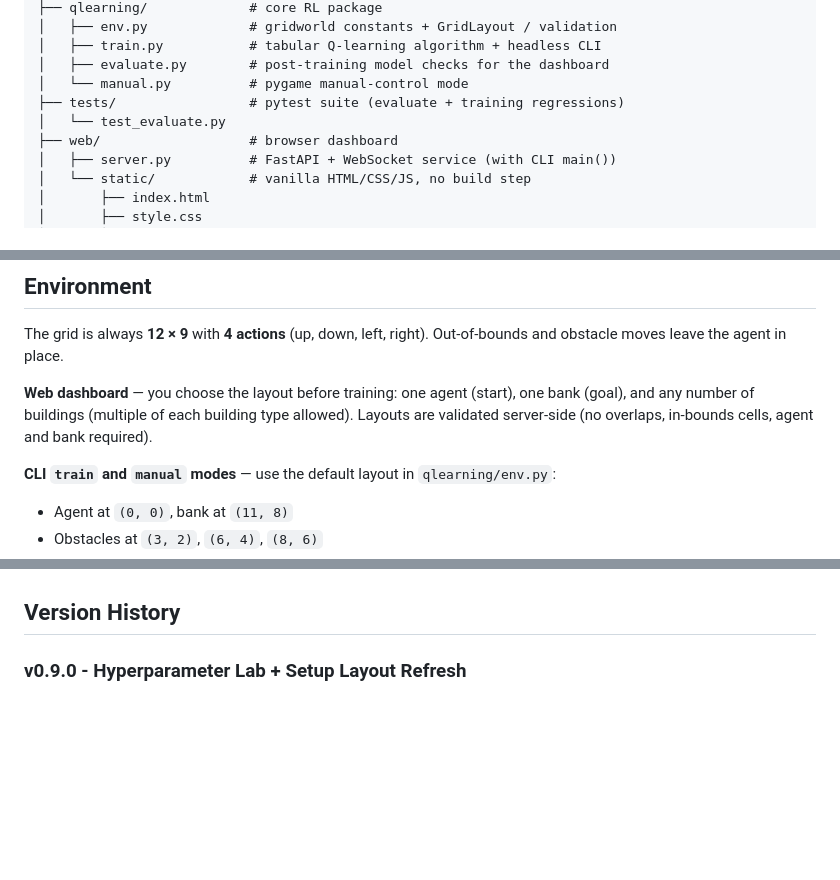
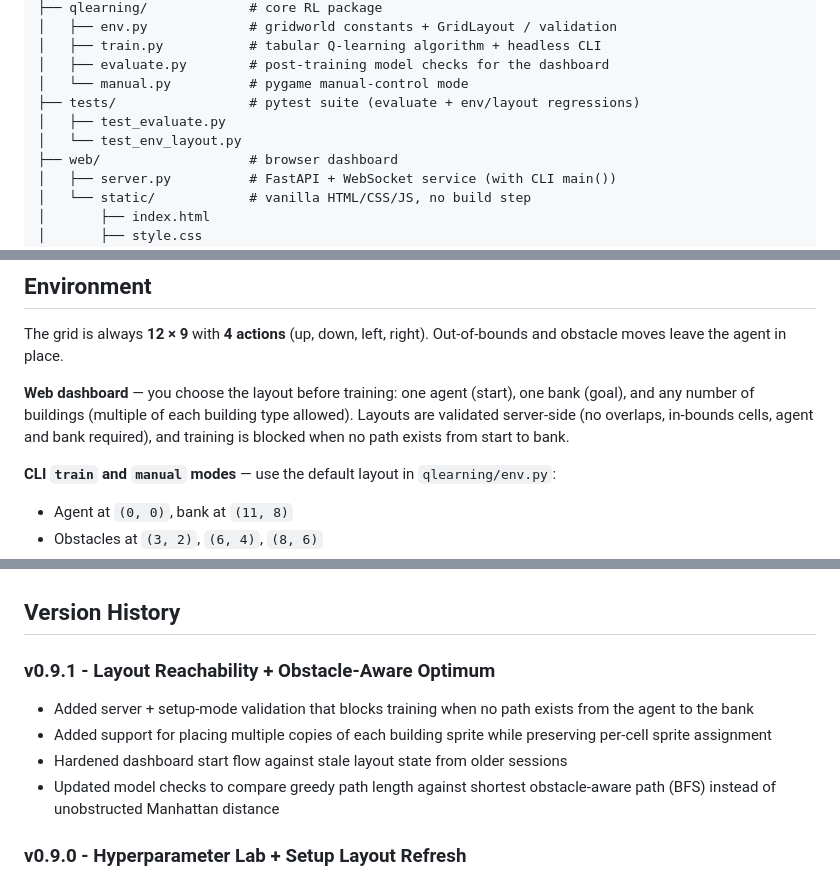
Before and after one commit to KaranChawlaD/Q-Learning-Dashboard, a Markdown page: README.md, 3 parts joined by grey strips. GitHub-like rendering; blank space fills up the shorter version.

```diff
--- a/README.md
+++ b/README.md
@@ -39,8 +39,9 @@ Q-Learning/
 │   ├── train.py           # tabular Q-learning algorithm + headless CLI
 │   ├── evaluate.py        # post-training model checks for the dashboard
 │   └── manual.py          # pygame manual-control mode
-├── tests/                 # pytest suite (evaluate + training regressions)
-│   └── test_evaluate.py
+├── tests/                 # pytest suite (evaluate + env/layout regressions)
+│   ├── test_evaluate.py
+│   └── test_env_layout.py
 ├── web/                   # browser dashboard
 │   ├── server.py          # FastAPI + WebSocket service (with CLI main())
 │   └── static/            # vanilla HTML/CSS/JS, no build step
@@ -66,7 +67,7 @@ Q-Learning/
 
 The grid is always **12 × 9** with **4 actions** (up, down, left, right). Out-of-bounds and obstacle moves leave the agent in place.
 
-**Web dashboard** — you choose the layout before training: one agent (start), one bank (goal), and any number of buildings (multiple of each building type allowed). Layouts are validated server-side (no overlaps, in-bounds cells, agent and bank required).
+**Web dashboard** — you choose the layout before training: one agent (start), one bank (goal), and any number of buildings (multiple of each building type allowed). Layouts are validated server-side (no overlaps, in-bounds cells, agent and bank required), and training is blocked when no path exists from start to bank.
 
 **CLI `train` and `manual` modes** — use the default layout in `qlearning/env.py`:
 
@@ -165,6 +166,13 @@ Settings live in `pyproject.toml` (`[tool.ruff]`).
 - Optional “load default layout” preset in the environment editor
 
 ## Version History
+
+### v0.9.1 - Layout Reachability + Obstacle-Aware Optimum
+
+- Added server + setup-mode validation that blocks training when no path exists from the agent to the bank
+- Added support for placing multiple copies of each building sprite while preserving per-cell sprite assignment
+- Hardened dashboard start flow against stale layout state from older sessions
+- Updated model checks to compare greedy path length against shortest obstacle-aware path (BFS) instead of unobstructed Manhattan distance
 
 ### v0.9.0 - Hyperparameter Lab + Setup Layout Refresh
 
```
Also changed, not shown: other parts of README.md (+2 -2 lines), CONTRIBUTING.md (+2 -0 lines).
